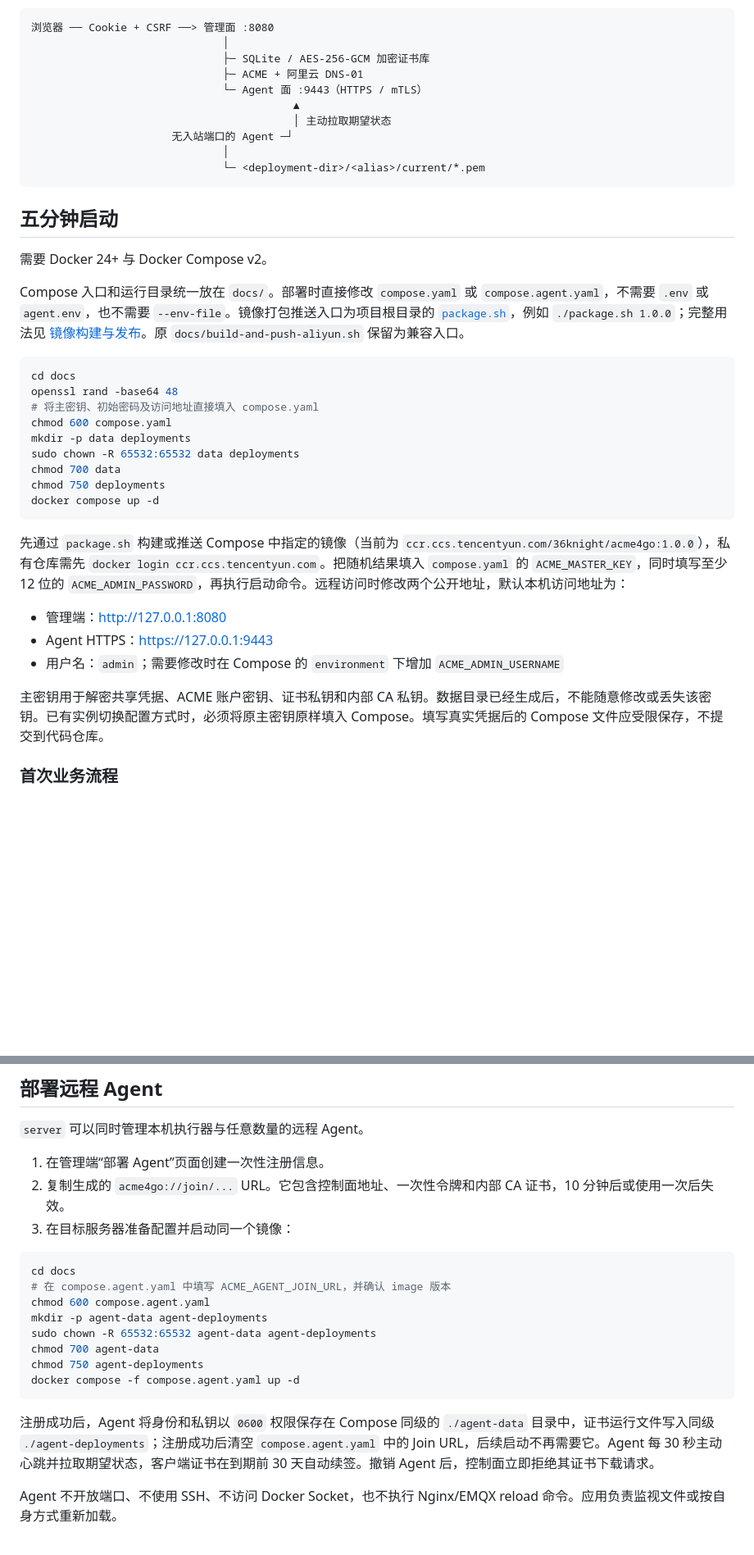
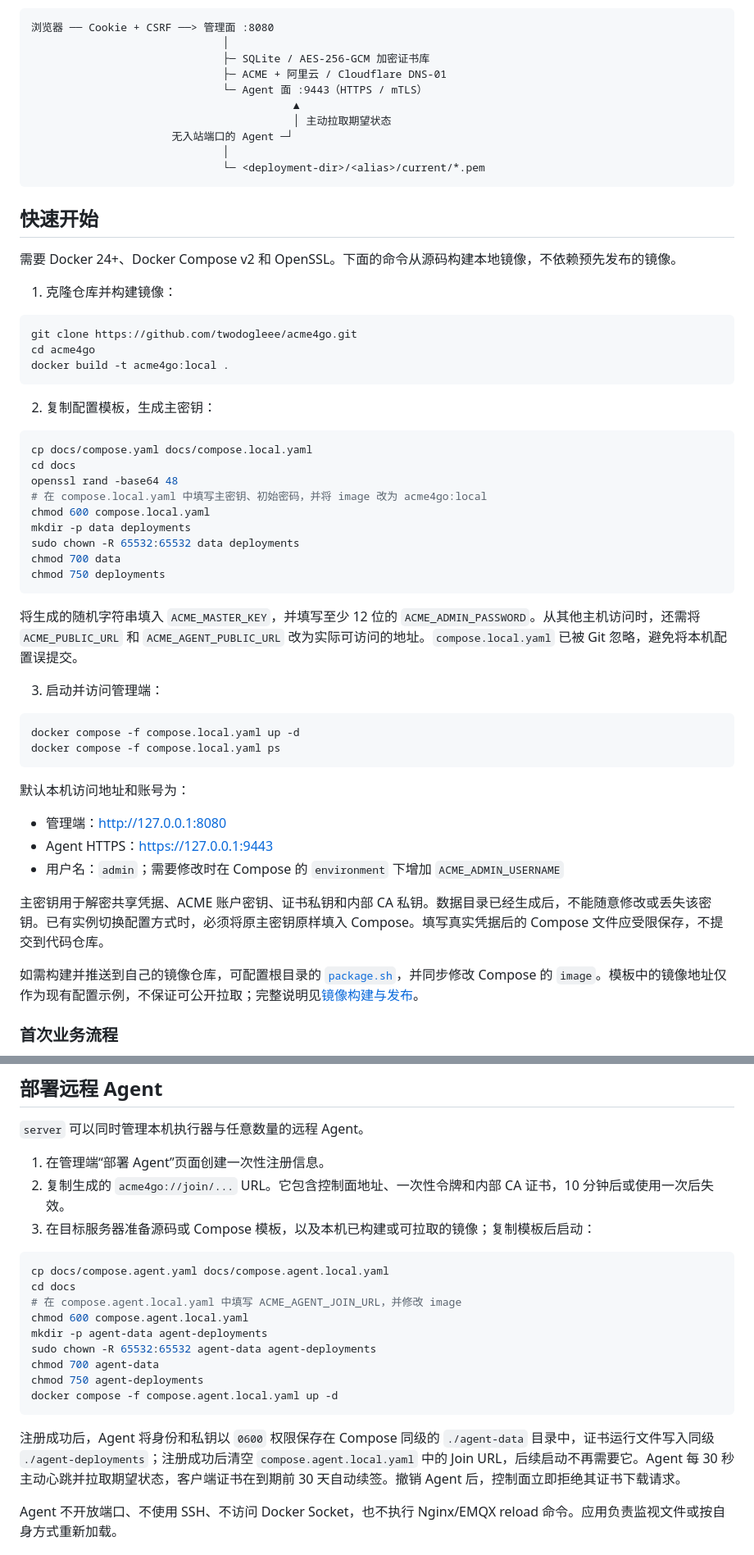
Before and after one commit to twodogleee/acme4go, a Markdown page: README.md, 2 parts joined by grey strips. Shown at 82% size. GitHub-like rendering; blank space fills up the shorter version.

````diff
--- a/README.md
+++ b/README.md
@@ -19,7 +33,7 @@ Acme4go 是面向小型团队和自托管场景的 ACME 证书控制平面。它
 浏览器 ── Cookie + CSRF ──> 管理面 :8080
                               │
                               ├─ SQLite / AES-256-GCM 加密证书库
-                              ├─ ACME + 阿里云 DNS-01
+                              ├─ ACME + 阿里云 / Cloudflare DNS-01
                               └─ Agent 面 :9443（HTTPS / mTLS）
                                          ▲
                                          │ 主动拉取期望状态
@@ -28,31 +42,50 @@ Acme4go 是面向小型团队和自托管场景的 ACME 证书控制平面。它
                               └─ <deployment-dir>/<alias>/current/*.pem
 ```
 
-## 五分钟启动
+## 快速开始
 
-需要 Docker 24+ 与 Docker Compose v2。
+需要 Docker 24+、Docker Compose v2 和 OpenSSL。下面的命令从源码构建本地镜像，不依赖预先发布的镜像。
 
-Compose 入口和运行目录统一放在 `docs/`。部署时直接修改 `compose.yaml` 或 `compose.agent.yaml`，不需要 `.env` 或 `agent.env`，也不需要 `--env-file`。镜像打包推送入口为项目根目录的 [`package.sh`](package.sh)，例如 `./package.sh 1.0.0`；完整用法见 [镜像构建与发布](docs/deployment.md#32-使用脚本打包并推送)。原 `docs/build-and-push-aliyun.sh` 保留为兼容入口。
+1. 克隆仓库并构建镜像：
 
 ```bash
+git clone https://github.com/twodogleee/acme4go.git
+cd acme4go
+docker build -t acme4go:local .
+```
+
+2. 复制配置模板，生成主密钥：
+
+```bash
+cp docs/compose.yaml docs/compose.local.yaml
 cd docs
 openssl rand -base64 48
-# 将主密钥、初始密码及访问地址直接填入 compose.yaml
-chmod 600 compose.yaml
+# 在 compose.local.yaml 中填写主密钥、初始密码，并将 image 改为 acme4go:local
+chmod 600 compose.local.yaml
 mkdir -p data deployments
 sudo chown -R 65532:65532 data deployments
 chmod 700 data
 chmod 750 deployments
-docker compose up -d
 ```
 
-先通过 `package.sh` 构建或推送 Compose 中指定的镜像（当前为 `ccr.ccs.tencentyun.com/36knight/acme4go:1.0.0`），私有仓库需先 `docker login ccr.ccs.tencentyun.com`。把随机结果填入 `compose.yaml` 的 `ACME_MASTER_KEY`，同时填写至少 12 位的 `ACME_ADMIN_PASSWORD`，再执行启动命令。远程访问时修改两个公开地址，默认本机访问地址为：
+将生成的随机字符串填入 `ACME_MASTER_KEY`，并填写至少 12 位的 `ACME_ADMIN_PASSWORD`。从其他主机访问时，还需将 `ACME_PUBLIC_URL` 和 `ACME_AGENT_PUBLIC_URL` 改为实际可访问的地址。`compose.local.yaml` 已被 Git 忽略，避免将本机配置误提交。
+
+3. 启动并访问管理端：
+
+```bash
+docker compose -f compose.local.yaml up -d
+docker compose -f compose.local.yaml ps
+```
+
+默认本机访问地址和账号为：
 
 - 管理端：<http://127.0.0.1:8080>
 - Agent HTTPS：<https://127.0.0.1:9443>
 - 用户名：`admin`；需要修改时在 Compose 的 `environment` 下增加 `ACME_ADMIN_USERNAME`
 
 主密钥用于解密共享凭据、ACME 账户密钥、证书私钥和内部 CA 私钥。数据目录已经生成后，不能随意修改或丢失该密钥。已有实例切换配置方式时，必须将原主密钥原样填入 Compose。填写真实凭据后的 Compose 文件应受限保存，不提交到代码仓库。
+
+如需构建并推送到自己的镜像仓库，可配置根目录的 [`package.sh`](package.sh)，并同步修改 Compose 的 `image`。模板中的镜像地址仅作为现有配置示例，不保证可公开拉取；完整说明见[镜像构建与发布](docs/deployment.md#32-使用脚本打包并推送)。
 
 ### 首次业务流程
 
@@ -70,20 +103,21 @@ docker compose up -d
 
 1. 在管理端“部署 Agent”页面创建一次性注册信息。
 2. 复制生成的 `acme4go://join/...` URL。它包含控制面地址、一次性令牌和内部 CA 证书，10 分钟后或使用一次后失效。
-3. 在目标服务器准备配置并启动同一个镜像：
+3. 在目标服务器准备源码或 Compose 模板，以及本机已构建或可拉取的镜像；复制模板后启动：
 
 ```bash
+cp docs/compose.agent.yaml docs/compose.agent.local.yaml
 cd docs
-# 在 compose.agent.yaml 中填写 ACME_AGENT_JOIN_URL，并确认 image 版本
-chmod 600 compose.agent.yaml
+# 在 compose.agent.local.yaml 中填写 ACME_AGENT_JOIN_URL，并修改 image
+chmod 600 compose.agent.local.yaml
 mkdir -p agent-data agent-deployments
 sudo chown -R 65532:65532 agent-data agent-deployments
 chmod 700 agent-data
 chmod 750 agent-deployments
-docker compose -f compose.agent.yaml up -d
+docker compose -f compose.agent.local.yaml up -d
 ```
 
-注册成功后，Agent 将身份和私钥以 `0600` 权限保存在 Compose 同级的 `./agent-data` 目录中，证书运行文件写入同级 `./agent-deployments`；注册成功后清空 `compose.agent.yaml` 中的 Join URL，后续启动不再需要它。Agent 每 30 秒主动心跳并拉取期望状态，客户端证书在到期前 30 天自动续签。撤销 Agent 后，控制面立即拒绝其证书下载请求。
+注册成功后，Agent 将身份和私钥以 `0600` 权限保存在 Compose 同级的 `./agent-data` 目录中，证书运行文件写入同级 `./agent-deployments`；注册成功后清空 `compose.agent.local.yaml` 中的 Join URL，后续启动不再需要它。Agent 每 30 秒主动心跳并拉取期望状态，客户端证书在到期前 30 天自动续签。撤销 Agent 后，控制面立即拒绝其证书下载请求。
 
 Agent 不开放端口、不使用 SSH、不访问 Docker Socket，也不执行 Nginx/EMQX reload 命令。应用负责监视文件或按自身方式重新加载。
 
````
Also changed, not shown: other parts of README.md (+36 -10 lines), docs/images/certificates.png (added), docs/images/dashboard.png (added), 2 other files.
